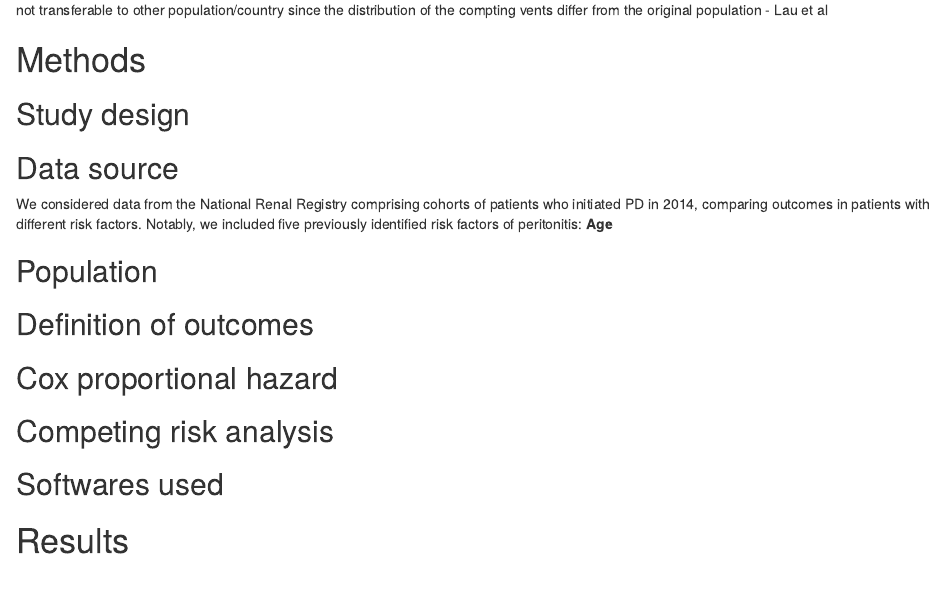
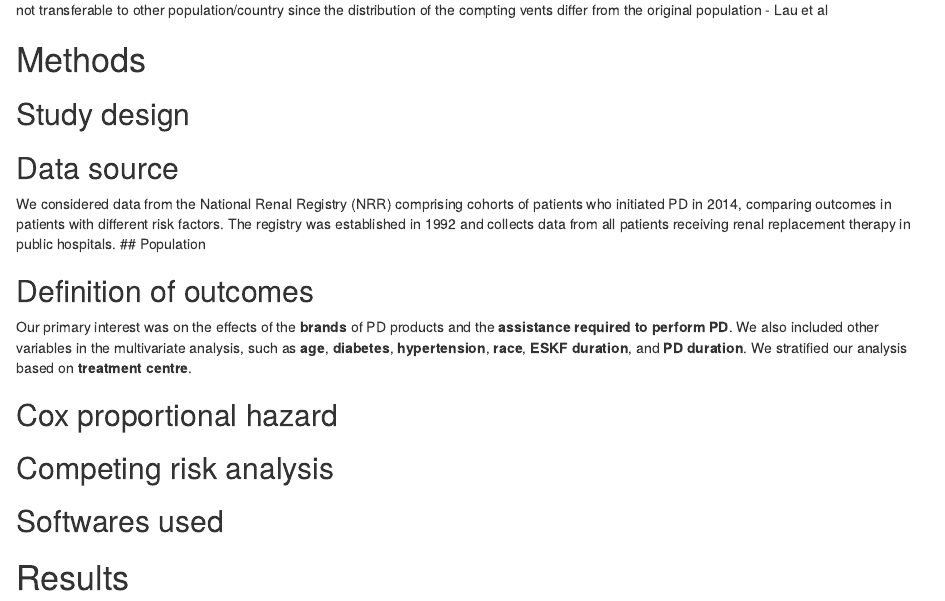
Before and after one commit to WenYao-Mak/Competing_Risk_Analysis, an R Markdown document (2_Competing_risk_manuscript.Rmd): the page in a window 1100 px wide, from 1260 px down. Rendered offline with R 4.5, knitr and Pandoc, with nearby package versions; drawn as R Markdown's standard HTML page in place of the format the file asks for; some code elsewhere in the file could not run offline.

Commit message:
data source

```diff
--- a/2_Competing_risk_manuscript.Rmd
+++ b/2_Competing_risk_manuscript.Rmd
@@ -409,11 +409,13 @@ not transferable to other population/country since the distribution of the compt
 ## Study design
 
 ## Data source
-We considered data from the National Renal Registry comprising cohorts of patients who initiated PD in 2014, comparing outcomes in patients with different risk factors. Notably, we included five previously identified risk factors of peritonitis: **Age**
-
+We considered data from the National Renal Registry (NRR) comprising cohorts of patients who initiated PD in 2014, comparing outcomes in patients with different risk factors. The registry was established in 1992 and collects data from all patients receiving renal replacement therapy in public hospitals.
 ## Population
 
+
+
 ## Definition of outcomes
+Our primary interest was on the effects of the **brands** of PD products and the **assistance required to perform PD**. We also included other variables in the multivariate analysis, such as **age**, **diabetes**, **hypertension**, **race**, **ESKF duration**, and **PD duration**. We stratified our analysis based on **treatment centre**.
 
 ## Cox proportional hazard
 
```
